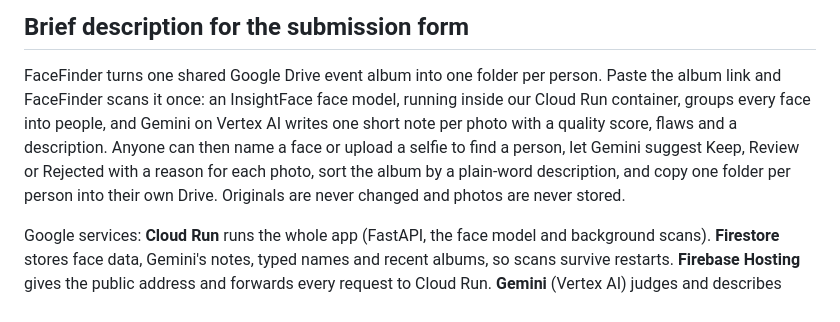
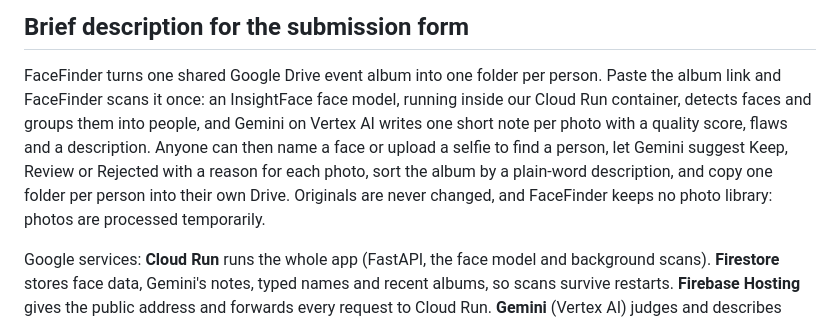
Before and after one commit to Khunapat/facefinder, a Markdown page: docs/SUBMISSION.md, the part around the change. GitHub-like rendering.

Commit message:
Form description: no absolute 'never stored' claim
Co-Authored-By: Claude Opus 5.5 <noreply@anthropic.com>
Claude-Session: https://claude.ai/code/session_01W5j9643QJDbFPzediQUcfL

```diff
--- a/docs/SUBMISSION.md
+++ b/docs/SUBMISSION.md
@@ -35,13 +35,13 @@ changed, and FaceFinder keeps no photo library.
 
 FaceFinder turns one shared Google Drive event album into one folder per person.
 Paste the album link and FaceFinder scans it once: an InsightFace face model,
-running inside our Cloud Run container, groups every face into people, and
+running inside our Cloud Run container, detects faces and groups them into people, and
 Gemini on Vertex AI writes one short note per photo with a quality score, flaws
 and a description. Anyone can then name a face or upload a selfie to find a
 person, let Gemini suggest Keep, Review or Rejected with a reason for each
 photo, sort the album by a plain-word description, and copy one folder per
-person into their own Drive. Originals are never changed and photos are never
-stored.
+person into their own Drive. Originals are never changed, and FaceFinder keeps
+no photo library: photos are processed temporarily.
 
 Google services: **Cloud Run** runs the whole app (FastAPI, the face model and
 background scans). **Firestore** stores face data, Gemini's notes, typed names
```
